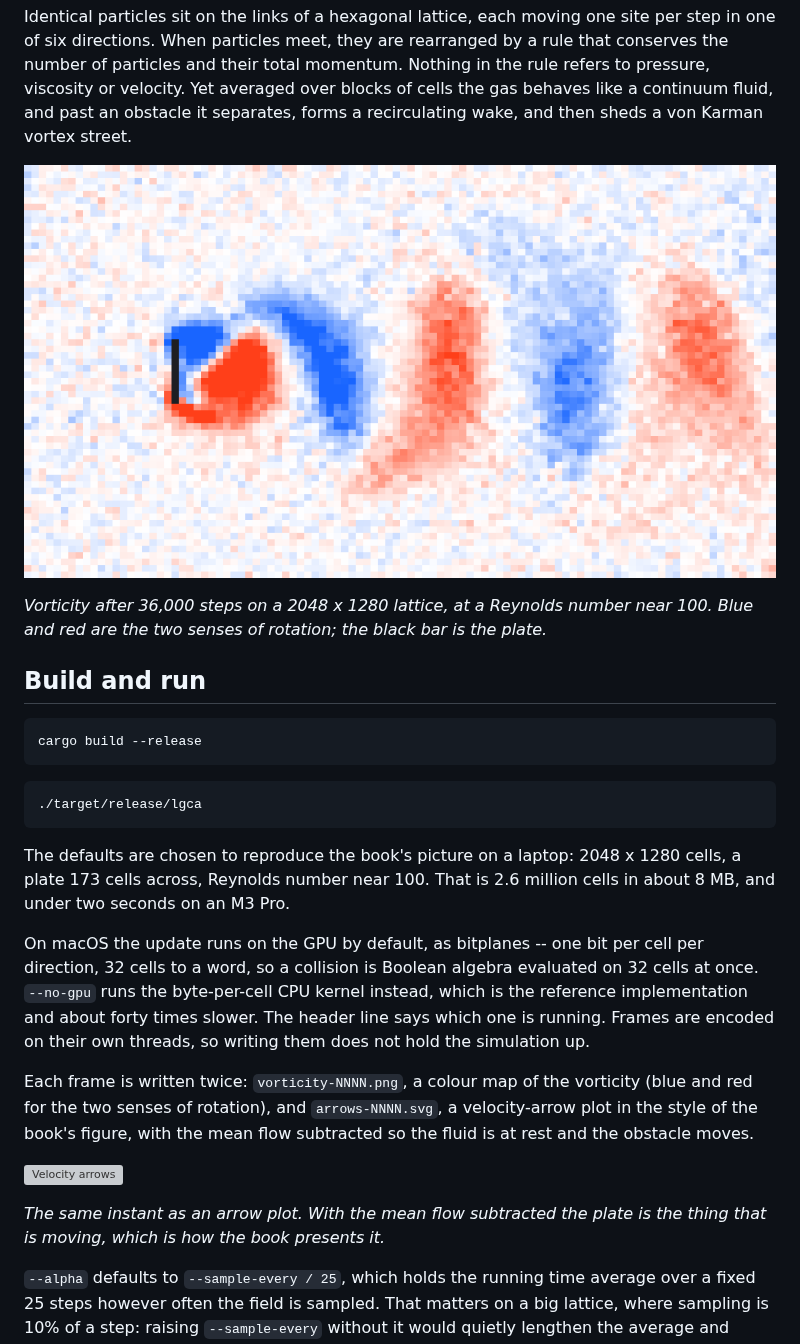
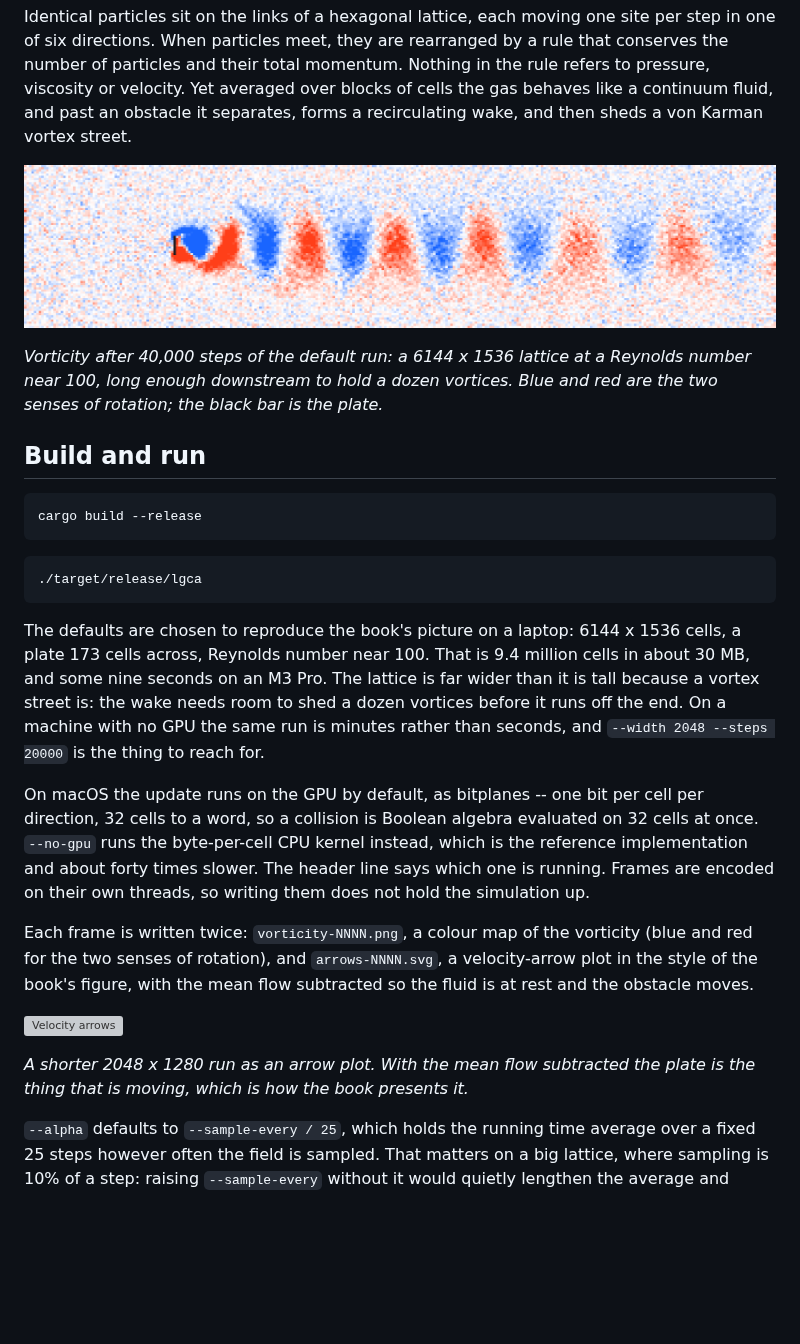
Before and after one commit to daleobrien/lattice-gas, a Markdown page: README.md, the part around the change. Drawn GitHub-style; pictures changed too: docs/vortex-street.png; blank space fills up the shorter version; grey boxes are pictures that could not be loaded.

Commit message:
Larger default simulation

````diff
--- a/README.md
+++ b/README.md
@@ -13,9 +13,9 @@ Karman vortex street.
 
 ![Vorticity in the wake of a plate](docs/vortex-street.png)
 
-*Vorticity after 36,000 steps on a 2048 x 1280 lattice, at a Reynolds number
-near 100. Blue and red are the two senses of rotation; the black bar is the
-plate.*
+*Vorticity after 40,000 steps of the default run: a 6144 x 1536 lattice at a
+Reynolds number near 100, long enough downstream to hold a dozen vortices. Blue
+and red are the two senses of rotation; the black bar is the plate.*
 
 ## Build and run
 
@@ -27,9 +27,13 @@ cargo build --release
 ./target/release/lgca
 ```
 
-The defaults are chosen to reproduce the book's picture on a laptop: 2048 x
-1280 cells, a plate 173 cells across, Reynolds number near 100. That is 2.6
-million cells in about 8 MB, and under two seconds on an M3 Pro.
+The defaults are chosen to reproduce the book's picture on a laptop: 6144 x
+1536 cells, a plate 173 cells across, Reynolds number near 100. That is 9.4
+million cells in about 30 MB, and some nine seconds on an M3 Pro. The lattice
+is far wider than it is tall because a vortex street is: the wake needs room to
+shed a dozen vortices before it runs off the end. On a machine with no GPU the
+same run is minutes rather than seconds, and `--width 2048 --steps 20000` is
+the thing to reach for.
 
 On macOS the update runs on the GPU by default, as bitplanes -- one bit per
 cell per direction, 32 cells to a word, so a collision is Boolean algebra
@@ -45,8 +49,8 @@ with the mean flow subtracted so the fluid is at rest and the obstacle moves.
 
 ![Velocity arrows](docs/velocity-arrows.svg)
 
-*The same instant as an arrow plot. With the mean flow subtracted the plate is
-the thing that is moving, which is how the book presents it.*
+*A shorter 2048 x 1280 run as an arrow plot. With the mean flow subtracted the
+plate is the thing that is moving, which is how the book presents it.*
 
 `--alpha` defaults to `--sample-every / 25`, which holds the running time
 average over a fixed 25 steps however often the field is sampled. That matters
````
Also changed, not shown: BENCHMARKS.md (+10 -5 lines), 2 other files.
